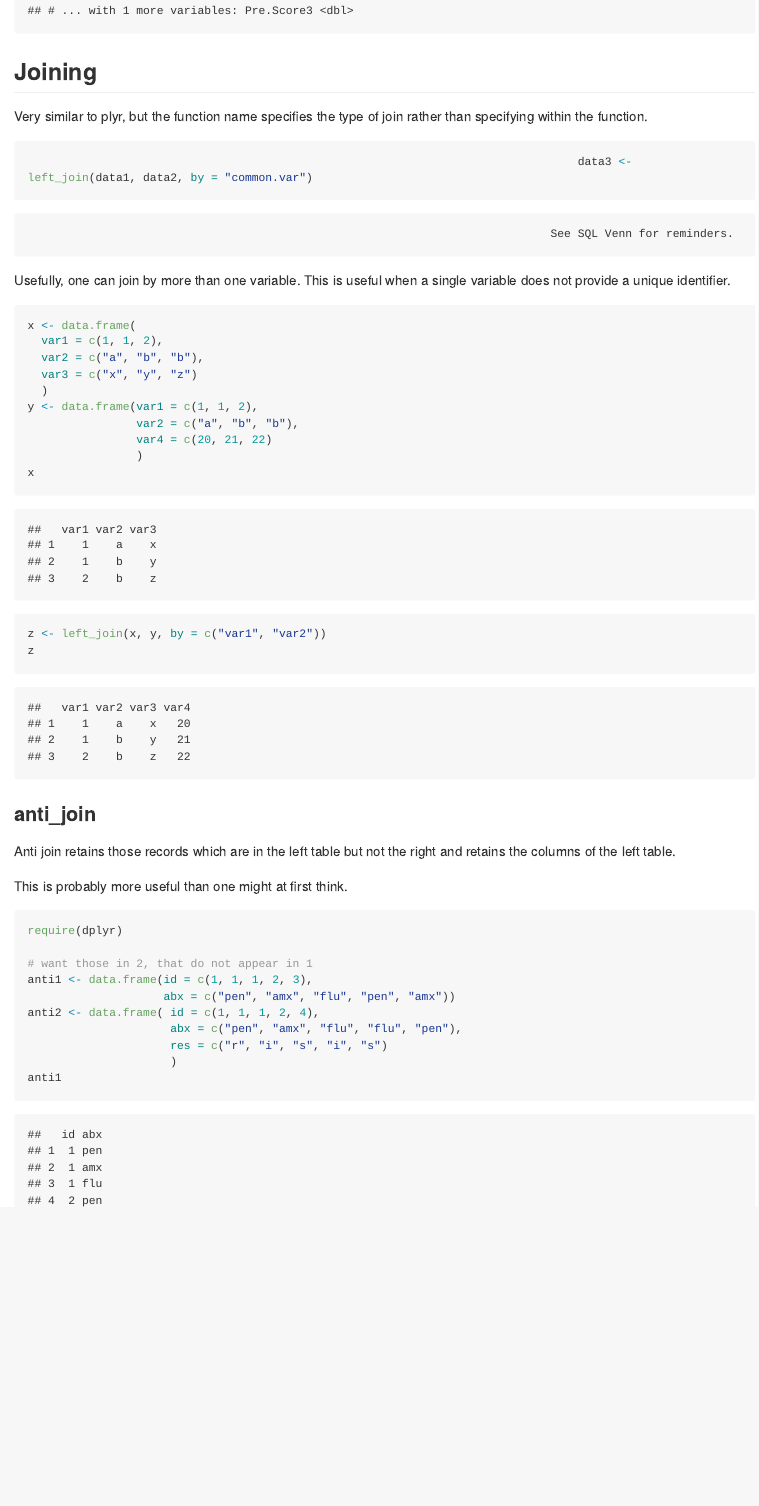
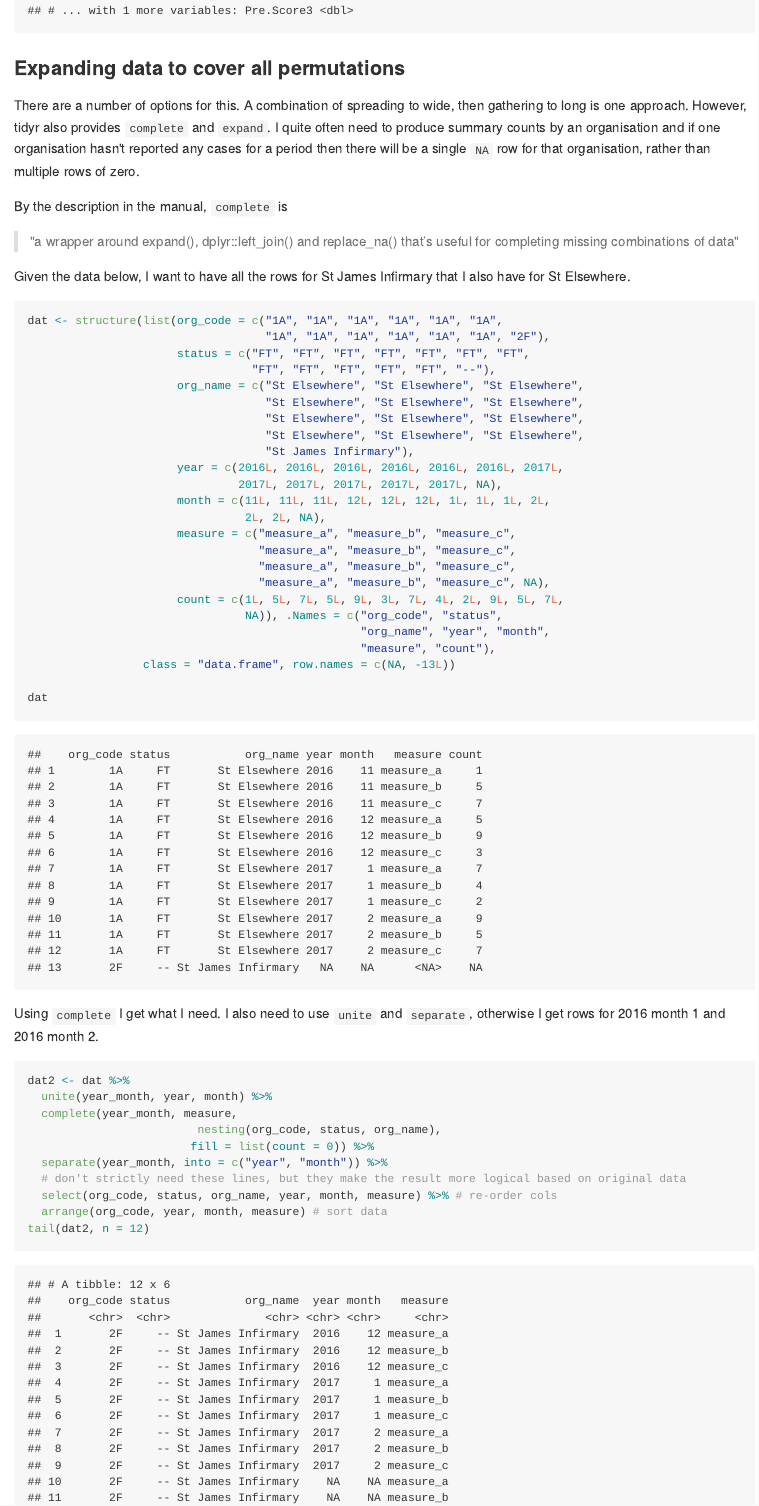
Before and after one commit to simonthelwall/simonthelwall.github.io, an R Markdown document (r_notes/dplyr.Rmd): the page in a window 1100 px wide, from 17070 px down before the commit and from 260 px down after it, so that both start at the same text. The pictures show the output file r_notes/dplyr.md that the author committed with the source, drawn offline in the style of GitHub; long lines of code are wrapped.

Commit message:
Added information on complete to dplyr notes

````diff
--- a/r_notes/dplyr.Rmd
+++ b/r_notes/dplyr.Rmd
@@ -478,48 +533,61 @@ dat %>%
   spread(temp1, score)
 ```
 
-## Joining
+### Expanding data to cover all permutations
 
-Very similar to plyr, but the function name specifies the type of join rather than specifying within the function.
+There are a number of options for this.
+A combination of spreading to wide, then gathering to long is one approach.
+However, tidyr also provides `complete` and `expand`.
+I quite often need to produce summary counts by an organisation and if one organisation hasn't reported any cases for a period then there will be a single `NA` row for that organisation, rather than multiple rows of zero.
 
-```{r, eval = FALSE}
-                                                                                 data3 <- left_join(data1, data2, by = "common.var")
+By the description in the manual, `complete` is
 
-```
-                                                                                 See SQL Venn for reminders.
+> "a wrapper around expand(), dplyr::left_join() and replace_na() that’s useful for completing missing combinations of data"
 
-Usefully, one can join by more than one variable.
-This is useful when a single variable does not provide a unique identifier.
+Given the data below, I want to have all the rows for St James Infirmary that I also have for St Elsewhere.
 
+```{r complete-data-1}
+dat <- structure(list(org_code = c("1A", "1A", "1A", "1A", "1A", "1A",
+                                   "1A", "1A", "1A", "1A", "1A", "1A", "2F"),
+                      status = c("FT", "FT", "FT", "FT", "FT", "FT", "FT",
+                                 "FT", "FT", "FT", "FT", "FT", "--"),
+                      org_name = c("St Elsewhere", "St Elsewhere", "St Elsewhere",
+                                   "St Elsewhere", "St Elsewhere", "St Elsewhere",
+                                   "St Elsewhere", "St Elsewhere", "St Elsewhere",
+                                   "St Elsewhere", "St Elsewhere", "St Elsewhere",
+                                   "St James Infirmary"),
+                      year = c(2016L, 2016L, 2016L, 2016L, 2016L, 2016L, 2017L,
+                               2017L, 2017L, 2017L, 2017L, 2017L, NA),
+                      month = c(11L, 11L, 11L, 12L, 12L, 12L, 1L, 1L, 1L, 2L,
+                                2L, 2L, NA),
+                      measure = c("measure_a", "measure_b", "measure_c",
+                                  "measure_a", "measure_b", "measure_c",
+                                  "measure_a", "measure_b", "measure_c",
+                                  "measure_a", "measure_b", "measure_c", NA),
+                      count = c(1L, 5L, 7L, 5L, 9L, 3L, 7L, 4L, 2L, 9L, 5L, 7L,
+                                NA)), .Names = c("org_code", "status",
+                                                 "org_name", "year", "month",
+                                                 "measure", "count"),
+                 class = "data.frame", row.names = c(NA, -13L))
 
-```{r}
-x <- data.frame(
-  var1 = c(1, 1, 2),
-  var2 = c("a", "b", "b"),
-  var3 = c("x", "y", "z")
-  )
-y <- data.frame(var1 = c(1, 1, 2),
-                var2 = c("a", "b", "b"),
-                var4 = c(20, 21, 22)
-                )
-x
-z <- left_join(x, y, by = c("var1", "var2"))
-z
-
+dat
 ```
 
-### anti_join
+Using `complete` I get what I need.
+I also need to use `unite` and `separate`, otherwise I get rows for 2016 month 1 and 2016 month 2.
 
-Anti join retains those records which are in the left table but not the right and retains the columns of the left table.
+```{r complete-data-2}
+dat2 <- dat %>%
+  unite(year_month, year, month) %>%
+  complete(year_month, measure,
+                         nesting(org_code, status, org_name),
+                        fill = list(count = 0)) %>%
+  separate(year_month, into = c("year", "month")) %>%
+  # don't strictly need these lines, but they make the result more logical based on original data
+  select(org_code, status, org_name, year, month, measure) %>% # re-order cols
+  arrange(org_code, year, month, measure) # sort data
+tail(dat2, n = 12)
+```
 
-This is probably more useful than one might at first think.
+The manual adds a helpfull explanation of the use of `nesting`:
 
-```{r}
-require(dplyr)
-
-# want those in 2, that do not appear in 1
-anti1 <- data.frame(id = c(1, 1, 1, 2, 3),
-                    abx = c("pen", "amx", "flu", "pen", "amx"))
-anti2 <- data.frame( id = c(1, 1, 1, 2, 4),
-                     abx = c("pen", "amx", "flu", "flu", "pen"),
-                     res = c("r", "i", "s", "i", "s")
````
Also changed, not shown: r_notes/dplyr.md, r_notes/dplyr.Rmd (66 more changed lines).
